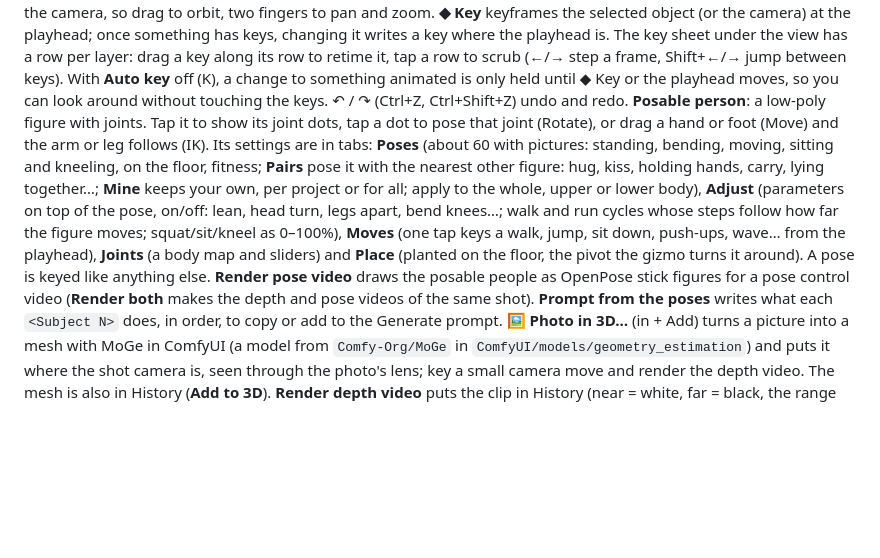
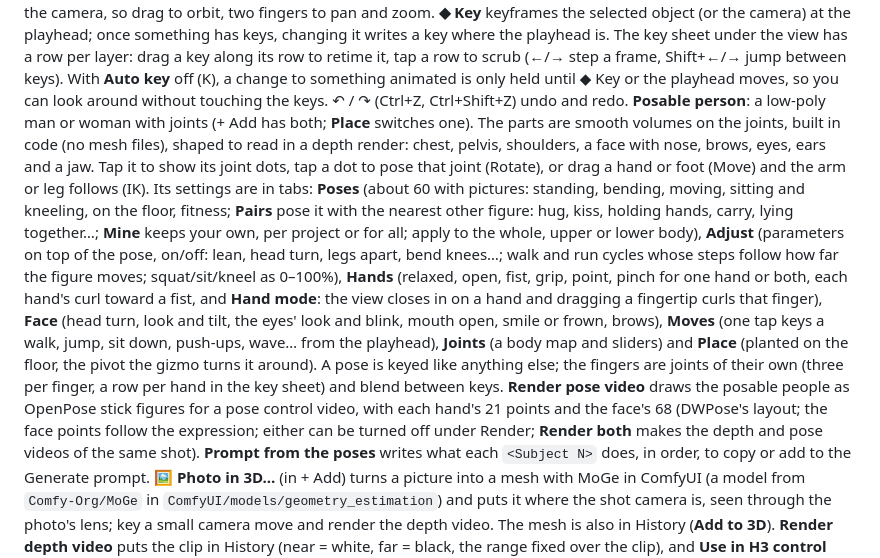
Before and after one commit to PaperjetStudios/Comfychair, a Markdown page: README.md, the part around the change. Drawn GitHub-style; blank space fills up the shorter version.

Commit message:
README: the man and woman, Hands and Face tabs, hands and face in the pose video
Co-Authored-By: Claude Opus 5.5 <noreply@anthropic.com>
Claude-Session: https://claude.ai/code/session_01PR9MdABrowaEgB8xBhyvYB

```diff
--- a/README.md
+++ b/README.md
@@ -230,17 +230,24 @@ under the view has a row per layer: drag a key along its row to retime it, tap a
 a frame, Shift+←/→ jump between keys). With **Auto key** off (K), a change to something animated is only
 held until ◆ Key or the playhead moves, so you can look around without touching the keys. ↶ / ↷ (Ctrl+Z,
 Ctrl+Shift+Z) undo and redo.
-**Posable person**: a low-poly figure with joints. Tap it to show its joint dots, tap a dot to pose that
-joint (Rotate), or drag a hand or foot (Move) and the arm or leg follows (IK). Its settings are in tabs:
+**Posable person**: a low-poly man or woman with joints (+ Add has both; **Place** switches one). The
+parts are smooth volumes on the joints, built in code (no mesh files), shaped to read in a depth render:
+chest, pelvis, shoulders, a face with nose, brows, eyes, ears and a jaw. Tap it to show its joint dots, tap
+a dot to pose that joint (Rotate), or drag a hand or foot (Move) and the arm or leg follows (IK). Its settings are in tabs:
 **Poses** (about 60 with pictures: standing, bending, moving, sitting and kneeling, on the floor, fitness;
 **Pairs** pose it with the nearest other figure: hug, kiss, holding hands, carry, lying together…;
 **Mine** keeps your own, per project or for all; apply to the whole, upper or lower body), **Adjust**
 (parameters on top of the pose, on/off: lean, head turn, legs apart, bend knees…; walk and run cycles
-whose steps follow how far the figure moves; squat/sit/kneel as 0–100%), **Moves** (one tap keys a walk,
+whose steps follow how far the figure moves; squat/sit/kneel as 0–100%), **Hands** (relaxed, open, fist,
+grip, point, pinch for one hand or both, each hand's curl toward a fist, and **Hand mode**: the view closes
+in on a hand and dragging a fingertip curls that finger), **Face** (head turn, look and tilt, the eyes'
+look and blink, mouth open, smile or frown, brows), **Moves** (one tap keys a walk,
 jump, sit down, push-ups, wave… from the playhead), **Joints** (a body map and sliders) and **Place**
-(planted on the floor, the pivot the gizmo turns it around). A pose is keyed like anything else.
-**Render pose video** draws the posable people as OpenPose stick figures for a pose control video
-(**Render both** makes the depth and pose videos of the same shot). **Prompt from the poses** writes
+(planted on the floor, the pivot the gizmo turns it around). A pose is keyed like anything else; the
+fingers are joints of their own (three per finger, a row per hand in the key sheet) and blend between keys.
+**Render pose video** draws the posable people as OpenPose stick figures for a pose control video, with
+each hand's 21 points and the face's 68 (DWPose's layout; the face points follow the expression; either
+can be turned off under Render; **Render both** makes the depth and pose videos of the same shot). **Prompt from the poses** writes
 what each `<Subject N>` does, in order, to copy or add to the Generate prompt.
 **🖼 Photo in 3D…** (in + Add) turns a picture into a mesh with MoGe in ComfyUI (a model from
 `Comfy-Org/MoGe` in `ComfyUI/models/geometry_estimation`) and puts it where the shot camera is, seen
```
